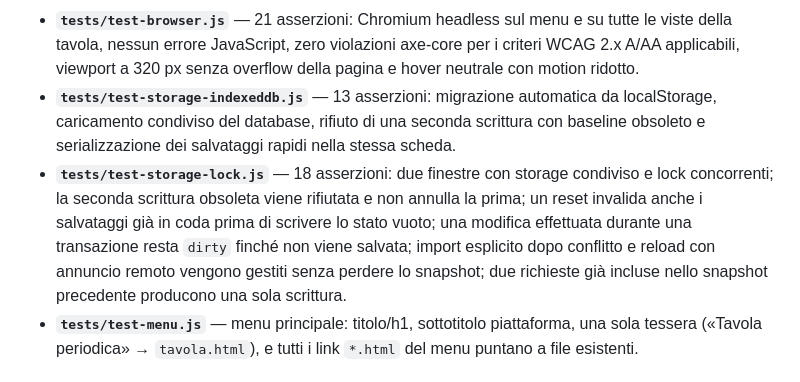
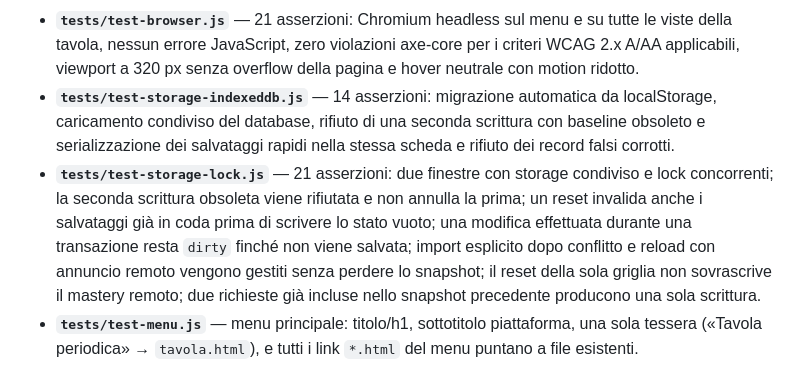
Before and after one commit to laok233/ChemMaster-4000, a Markdown page: README.md, the part around the change. GitHub-like rendering.

Commit message:
docs: update storage regression coverage

```diff
--- a/README.md
+++ b/README.md
@@ -119,15 +119,16 @@ In CI (GitHub Actions, `.github/workflows/test.yml`) gli script girano a ogni **
 - **`tests/test-browser.js`** — 21 asserzioni: Chromium headless sul menu e su tutte le viste della
   tavola, nessun errore JavaScript, zero violazioni axe-core per i criteri WCAG 2.x A/AA applicabili,
   viewport a 320 px senza overflow della pagina e hover neutrale con motion ridotto.
-- **`tests/test-storage-indexeddb.js`** — 13 asserzioni: migrazione automatica da localStorage,
+- **`tests/test-storage-indexeddb.js`** — 14 asserzioni: migrazione automatica da localStorage,
   caricamento condiviso del database, rifiuto di una seconda scrittura con baseline obsoleto e
-  serializzazione dei salvataggi rapidi nella stessa scheda.
-- **`tests/test-storage-lock.js`** — 18 asserzioni: due finestre con storage condiviso e lock
+  serializzazione dei salvataggi rapidi nella stessa scheda e rifiuto dei record falsi corrotti.
+- **`tests/test-storage-lock.js`** — 21 asserzioni: due finestre con storage condiviso e lock
   concorrenti; la seconda scrittura obsoleta viene rifiutata e non annulla la prima; un reset
   invalida anche i salvataggi già in coda prima di scrivere lo stato vuoto; una modifica effettuata
   durante una transazione resta `dirty` finché non viene salvata; import esplicito dopo conflitto
-  e reload con annuncio remoto vengono gestiti senza perdere lo snapshot; due richieste già incluse
-  nello snapshot precedente producono una sola scrittura.
+  e reload con annuncio remoto vengono gestiti senza perdere lo snapshot; il reset della sola griglia
+  non sovrascrive il mastery remoto; due richieste già incluse nello snapshot precedente producono
+  una sola scrittura.
 - **`tests/test-menu.js`** — menu principale: titolo/h1, sottotitolo piattaforma, una sola tessera
   («Tavola periodica» → `tavola.html`), e tutti i link `*.html` del menu puntano a file esistenti.
 
```
